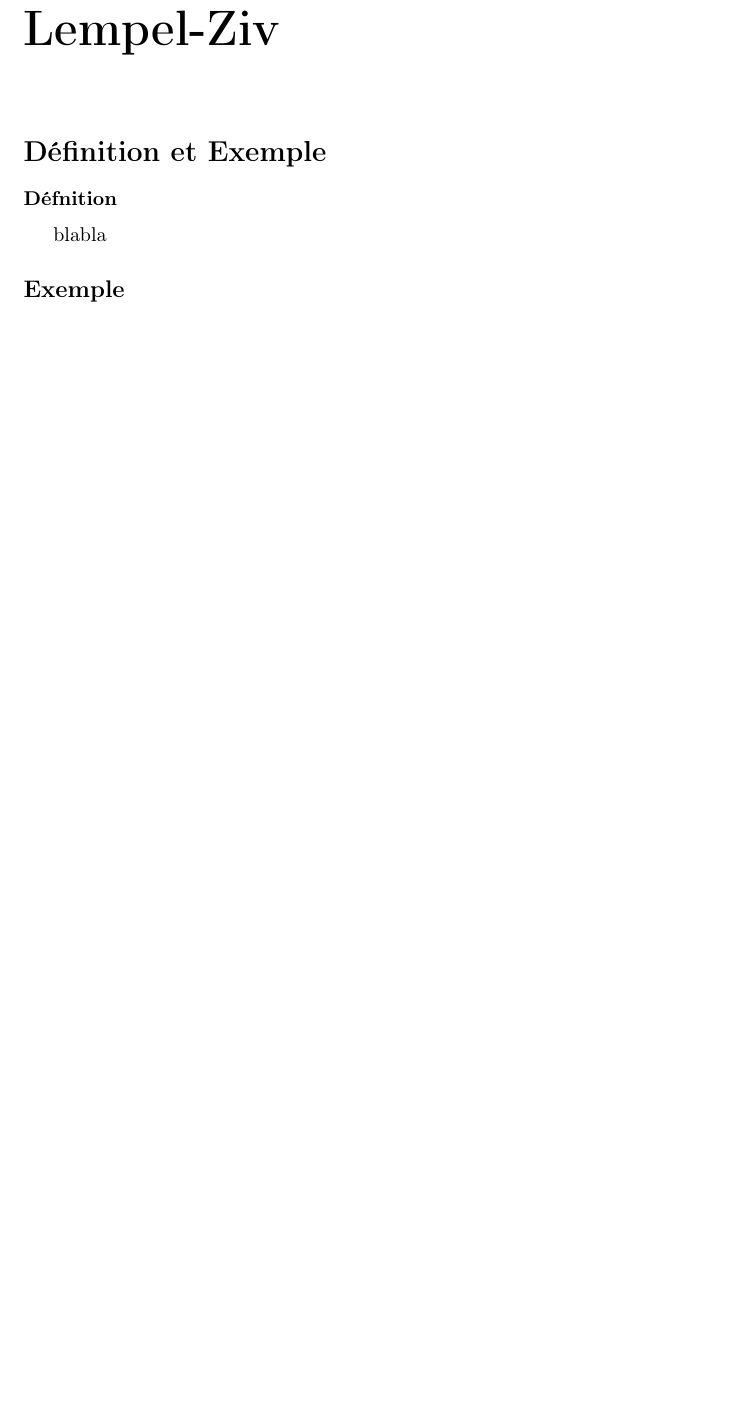
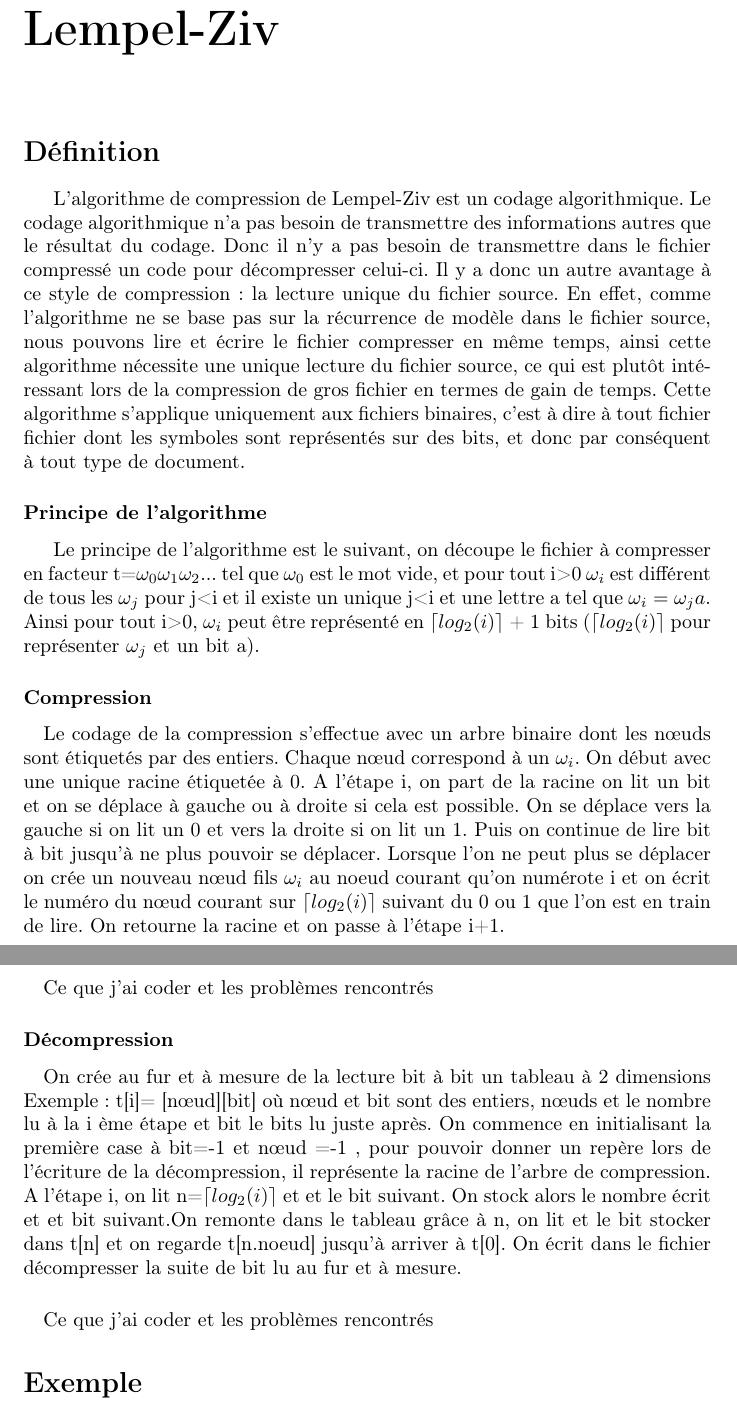
Before and after one commit to MARINOisabelle/Compression, a LaTeX document (Memoire.tex): part of page 5 of 9 before the commit and two parts of pages 5 and 6 of 10 after it, the two joined at a grey line, cut so that both start at the same text, the shorter picture padded with empty space. Compiled offline with pdfLaTeX.

Commit message:
redaction du début de lempel ziv

```diff
--- a/Memoire.tex
+++ b/Memoire.tex
@@ -2,6 +2,7 @@
 \usepackage[utf8]{inputenc}
 \usepackage[T1]{fontenc}
 \usepackage[francais]{babel}
+\usepackage{amssymb}
 
     \title{\textit{Rapport} \\ La compression}
     \author{Lucas \textsc{Labadens} \and Isabelle \textsc{Marino} }
@@ -38,10 +42,34 @@ blabla
 \subsection*{Exemple}
 blabla
 \chapter*{Lempel-Ziv}
-\section*{Définition et Exemple }
-\subsubsection*{Défnition}
-blabla
-\subsection*{Exemple}
+\section*{Définition }
+
+L'algorithme de compression de Lempel-Ziv est un codage algorithmique.  Le codage algorithmique n’a pas besoin de transmettre des informations autres que le résultat du codage. Donc il n'y a pas besoin de transmettre dans le fichier compressé un code pour décompresser celui-ci. Il y a donc un autre avantage à ce style de compression: la lecture unique du fichier source. En effet, comme l'algorithme ne se base pas sur la récurrence de modèle dans le fichier source, nous pouvons lire et écrire le fichier compresser en même temps, ainsi cette algorithme nécessite une unique lecture du fichier source, ce qui est plutôt intéressant lors de la compression de gros fichier en termes de gain de temps.
+Cette algorithme s'applique uniquement aux fichiers binaires, c'est à dire à tout fichier fichier dont les symboles sont représentés sur des bits, et donc par conséquent à tout type de document.
+\subsubsection{Principe de l'algorithme}
+
+Le principe de l'algorithme est le suivant, on découpe le fichier à compresser en facteur t=$ \omega_{0}\omega_{1}\omega_{2}$... tel que $\omega_{0}$ est le mot vide, et pour tout i>0 $\omega_{i}$ est différent de tous les $\omega_{j}$ pour j<i et il existe un unique j<i et une lettre a tel que $\omega_{i}=\omega_{j}a$.
+Ainsi pour tout i>0, $\omega_{i}$ peut être représenté en $\lceil log_{2}(i) \rceil$ + 1 bits ($\lceil log_{2}(i) \rceil$ pour représenter $\omega_{j}$ et un bit a).
+
+\subsubsection{Compression}
+\paragraph*{}
+Le codage de la compression s'effectue avec un arbre binaire dont les nœuds sont étiquetés par des entiers. Chaque nœud correspond à un $\omega_{i}$. On début avec une unique racine étiquetée à 0.
+A l'étape i, on part de la racine on lit un bit et on se déplace à gauche ou à droite si cela est possible. On se déplace vers la gauche si on lit un 0 et vers la droite si on lit un 1. Puis on continue de lire bit à bit jusqu'à ne plus pouvoir se déplacer. Lorsque l'on ne peut plus se déplacer on crée un nouveau nœud fils $\omega_{i}$ au noeud courant qu'on numérote i et on écrit le numéro du nœud courant sur $\lceil log_{2}(i) \rceil$ suivant du 0 ou 1 que l'on est en train de lire.
+On retourne la racine et on passe à l'étape i+1.
+\paragraph*{}
+ Ce que j'ai coder et les problèmes rencontrés
+
+\subsubsection{Décompression}
+\paragraph*{}
+On crée au fur et à mesure de la lecture bit à bit un tableau à 2 dimensions Exemple: t[i]= [nœud][bit] où nœud et bit sont des entiers, nœuds et le nombre lu à la i ème étape et bit le bits lu juste après.
+On commence en initialisant la première case à  bit=-1 et nœud =-1 , pour pouvoir donner un repère lors de l'écriture de la décompression, il représente la racine de l'arbre de compression.
+A l'étape i, on lit n=$\lceil log_{2}(i) \rceil$ et et le bit suivant. On stock alors le nombre écrit et et bit suivant.On remonte dans le tableau grâce à n, on lit et le bit stocker dans t[n] et on regarde t[n.noeud] jusqu'à arriver à t[0]. On écrit dans le fichier décompresser la suite de bit lu au fur et à mesure.
+
+\paragraph*{}
+ Ce que j'ai coder et les problèmes rencontrés
+
+
+\section*{Exemple}
 blabla
 \part{Analyse des performances}
 \chapter*{Analyse de la compression}
```
Also changed, not shown: Memoire.tex (3 more changed lines).
